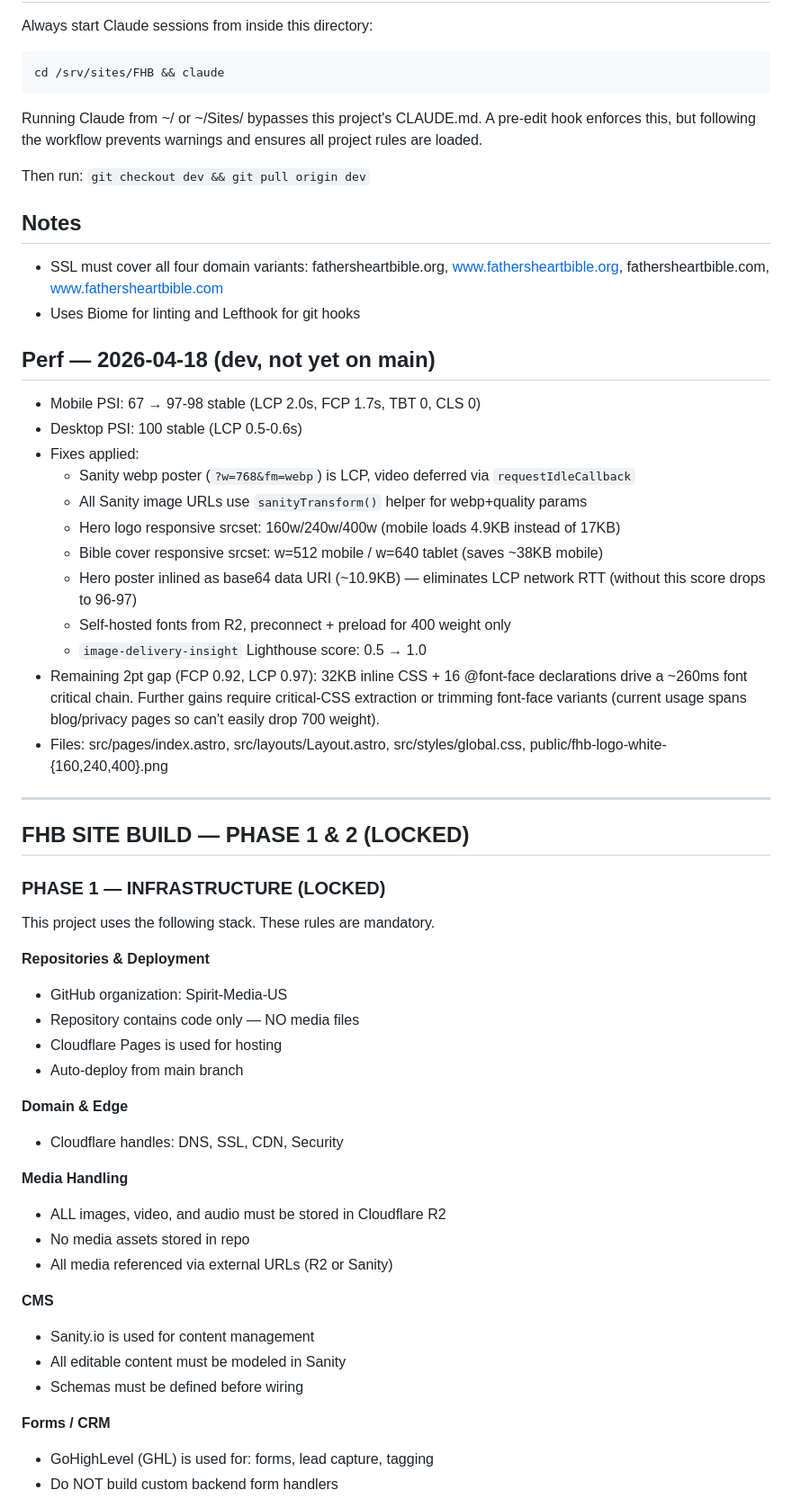
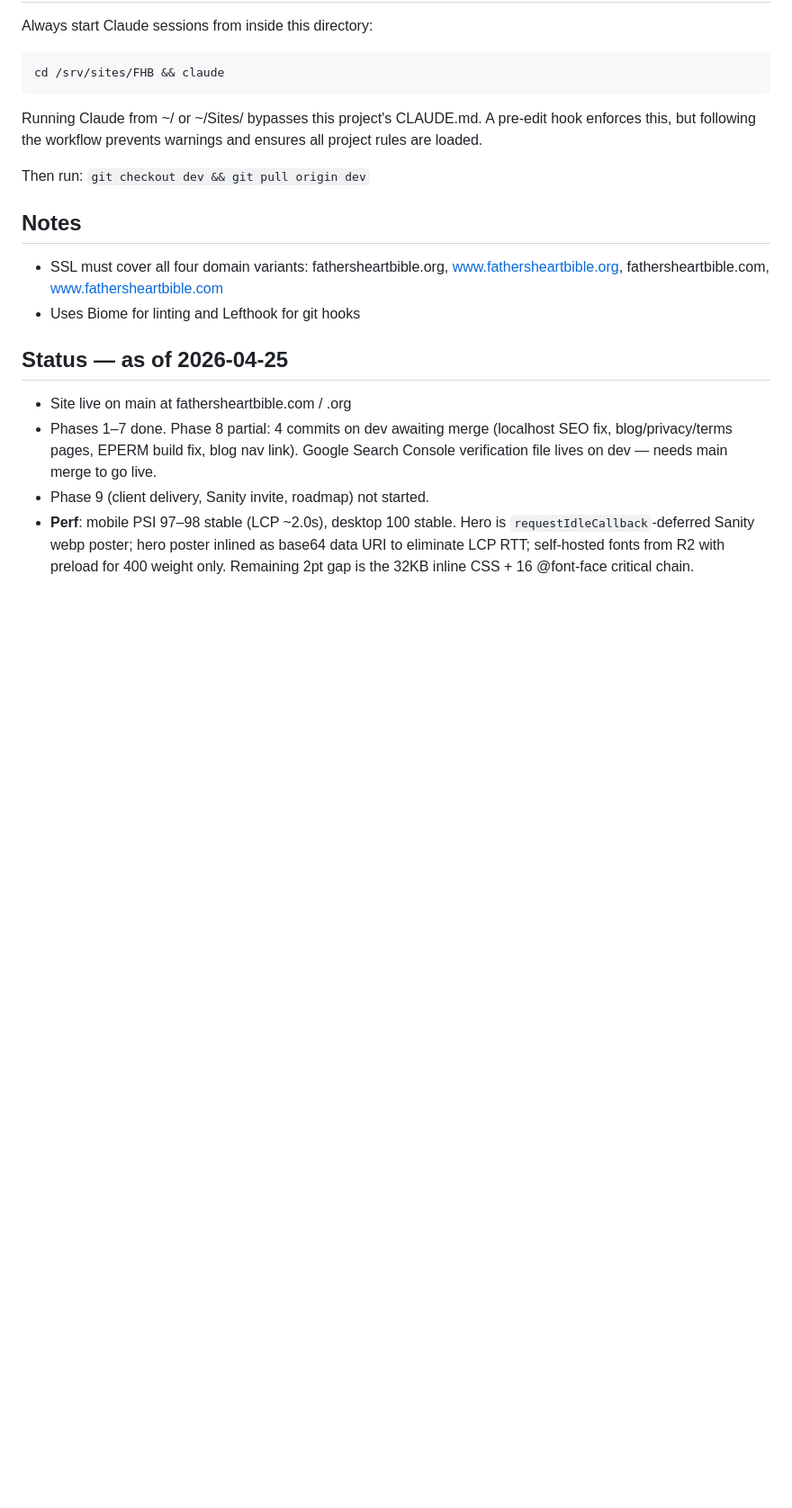
Before and after one commit to Spirit-Media-US/FHB, a Markdown page: CLAUDE.md, the part around one of its changes. Shown at 90% size. Rendered like a GitHub page; blank space fills up the shorter version.

```diff
--- a/CLAUDE.md
+++ b/CLAUDE.md
@@ -27,48 +27,10 @@ Then run: `git checkout dev && git pull origin dev`
 - SSL must cover all four domain variants: fathersheartbible.org, www.fathersheartbible.org, fathersheartbible.com, www.fathersheartbible.com
 - Uses Biome for linting and Lefthook for git hooks
 
-## Perf — 2026-04-18 (dev, not yet on main)
-- Mobile PSI: 67 → 97-98 stable (LCP 2.0s, FCP 1.7s, TBT 0, CLS 0)
-- Desktop PSI: 100 stable (LCP 0.5-0.6s)
-- Fixes applied:
-  - Sanity webp poster (`?w=768&fm=webp`) is LCP, video deferred via `requestIdleCallback`
-  - All Sanity image URLs use `sanityTransform()` helper for webp+quality params
-  - Hero logo responsive srcset: 160w/240w/400w (mobile loads 4.9KB instead of 17KB)
-  - Bible cover responsive srcset: w=512 mobile / w=640 tablet (saves ~38KB mobile)
-  - Hero poster inlined as base64 data URI (~10.9KB) — eliminates LCP network RTT (without this score drops to 96-97)
-  - Self-hosted fonts from R2, preconnect + preload for 400 weight only
-  - `image-delivery-insight` Lighthouse score: 0.5 → 1.0
-- Remaining 2pt gap (FCP 0.92, LCP 0.97): 32KB inline CSS + 16 @font-face declarations drive a ~260ms font critical chain. Further gains require critical-CSS extraction or trimming font-face variants (current usage spans blog/privacy pages so can't easily drop 700 weight).
-- Files: src/pages/index.astro, src/layouts/Layout.astro, src/styles/global.css, public/fhb-logo-white-{160,240,400}.png
+## Status — as of 2026-04-25
 
----
+- Site live on main at fathersheartbible.com / .org
+- Phases 1–7 done. Phase 8 partial: 4 commits on dev awaiting merge (localhost SEO fix, blog/privacy/terms pages, EPERM build fix, blog nav link). Google Search Console verification file lives on dev — needs main merge to go live.
+- Phase 9 (client delivery, Sanity invite, roadmap) not started.
+- **Perf**: mobile PSI 97–98 stable (LCP ~2.0s), desktop 100 stable. Hero is `requestIdleCallback`-deferred Sanity webp poster; hero poster inlined as base64 data URI to eliminate LCP RTT; self-hosted fonts from R2 with preload for 400 weight only. Remaining 2pt gap is the 32KB inline CSS + 16 @font-face critical chain.
 
-## FHB SITE BUILD — PHASE 1 & 2 (LOCKED)
-
-### PHASE 1 — INFRASTRUCTURE (LOCKED)
-
-This project uses the following stack. These rules are mandatory.
-
-**Repositories & Deployment**
-- GitHub organization: Spirit-Media-US
-- Repository contains code only — NO media files
-- Cloudflare Pages is used for hosting
-- Auto-deploy from main branch
-
-**Domain & Edge**
-- Cloudflare handles: DNS, SSL, CDN, Security
-
-**Media Handling**
-- ALL images, video, and audio must be stored in Cloudflare R2
-- No media assets stored in repo
-- All media referenced via external URLs (R2 or Sanity)
-
-**CMS**
-- Sanity.io is used for content management
-- All editable content must be modeled in Sanity
-- Schemas must be defined before wiring
-
-**Forms / CRM**
-- GoHighLevel (GHL) is used for: forms, lead capture, tagging
-- Do NOT build custom backend form handlers
-
```
Also changed, not shown: other parts of CLAUDE.md (+5 -157 lines).
